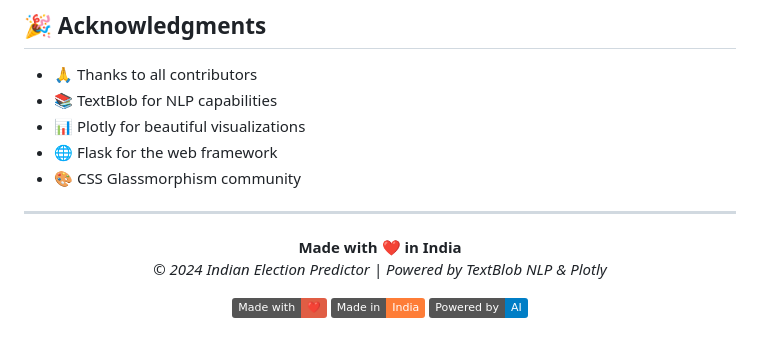
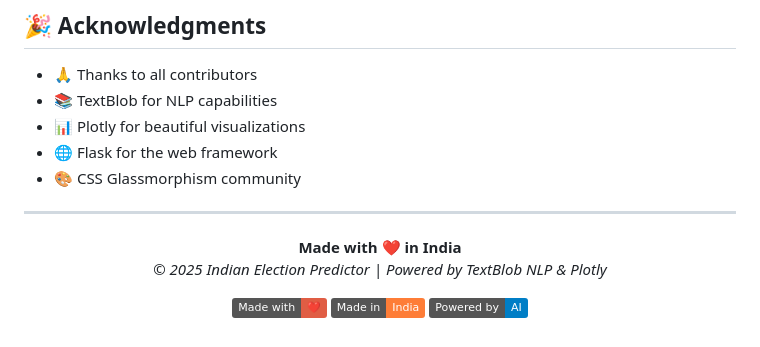
Before and after one commit to Avisav24/IndianElection_ResultPredictor, a Markdown page: README.md, the part around the change. GitHub-like rendering; badges without logos.

```diff
--- a/README.md
+++ b/README.md
@@ -291,7 +291,7 @@ Need help? We're here for you!
 
 <p align="center">
   <strong>Made with ❤️ in India</strong><br>
-  <em>© 2024 Indian Election Predictor | Powered by TextBlob NLP & Plotly</em>
+  <em>© 2025 Indian Election Predictor | Powered by TextBlob NLP & Plotly</em>
 </p>
 
 <p align="center">
```
